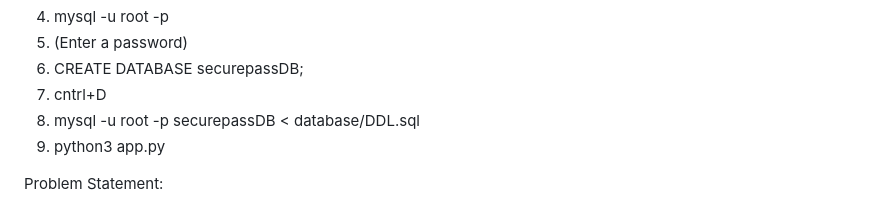
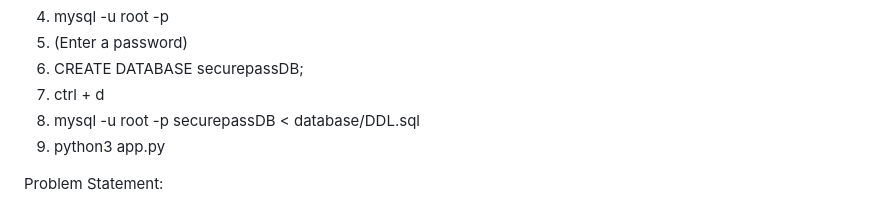
Before and after one commit to joed123/PasswordDatabase, a Markdown page: README.md, the part around the change. Rendered like a GitHub page.

```diff
--- a/README.md
+++ b/README.md
@@ -5,7 +5,7 @@ To run this program:
 4. mysql -u root -p
 5. (Enter a password)
 6. CREATE DATABASE securepassDB;
-7. cntrl+D
+7. ctrl + d
 7. mysql -u root -p securepassDB < database/DDL.sql
 8. python3 app.py
 
```
